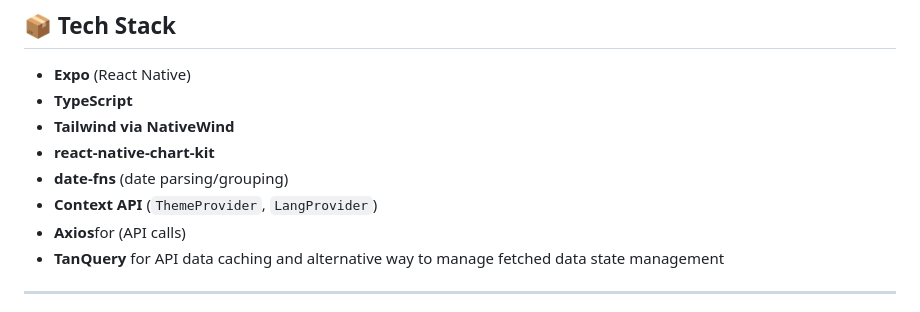
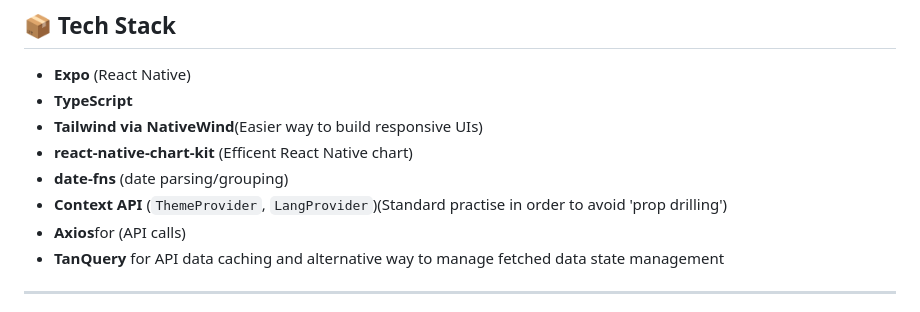
Before and after one commit to zanoxolomngadi/ufo-sightings-expo, a Markdown page: README.md, the part around the change. Drawn GitHub-style.

Commit message:
Uodating readMe

```diff
--- a/README.md
+++ b/README.md
@@ -13,10 +13,10 @@ A small mobile dashboard built with **React Native**, **Expo**, and **TypeScript
 
 - **Expo** (React Native)
 - **TypeScript**
-- **Tailwind via NativeWind**
-- **react-native-chart-kit**
+- **Tailwind via NativeWind**(Easier way to build responsive UIs)
+- **react-native-chart-kit** (Efficent React Native chart)
 - **date-fns** (date parsing/grouping)
-- **Context API** (`ThemeProvider`, `LangProvider`)
+- **Context API** (`ThemeProvider`, `LangProvider`)(Standard practise in order to avoid 'prop drilling')
 - **Axios**for (API calls)
 - **TanQuery** for API data caching and alternative way to manage fetched data state management
 ---
```
